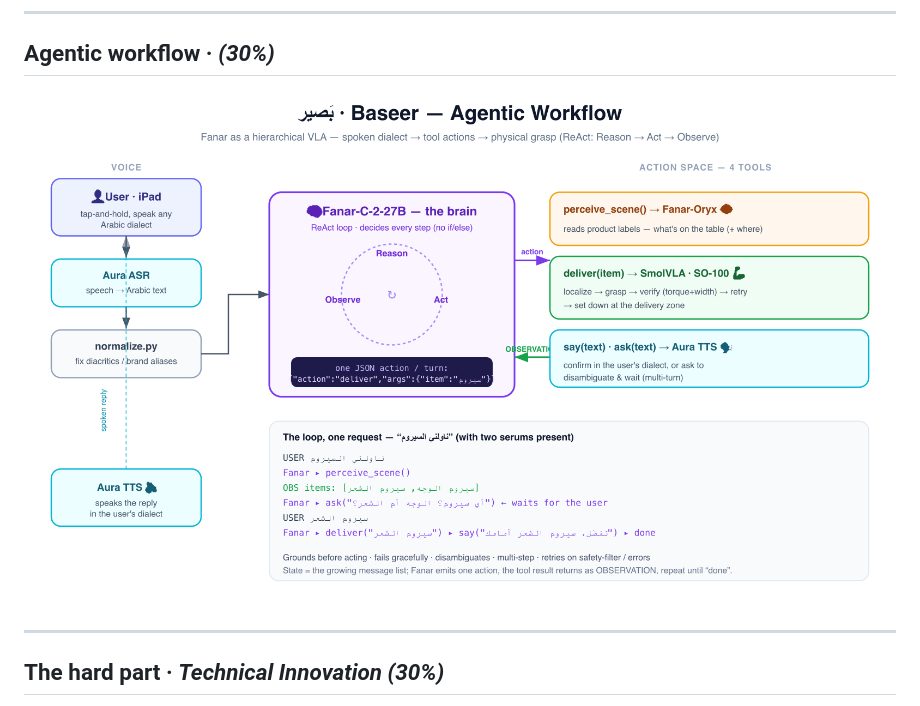
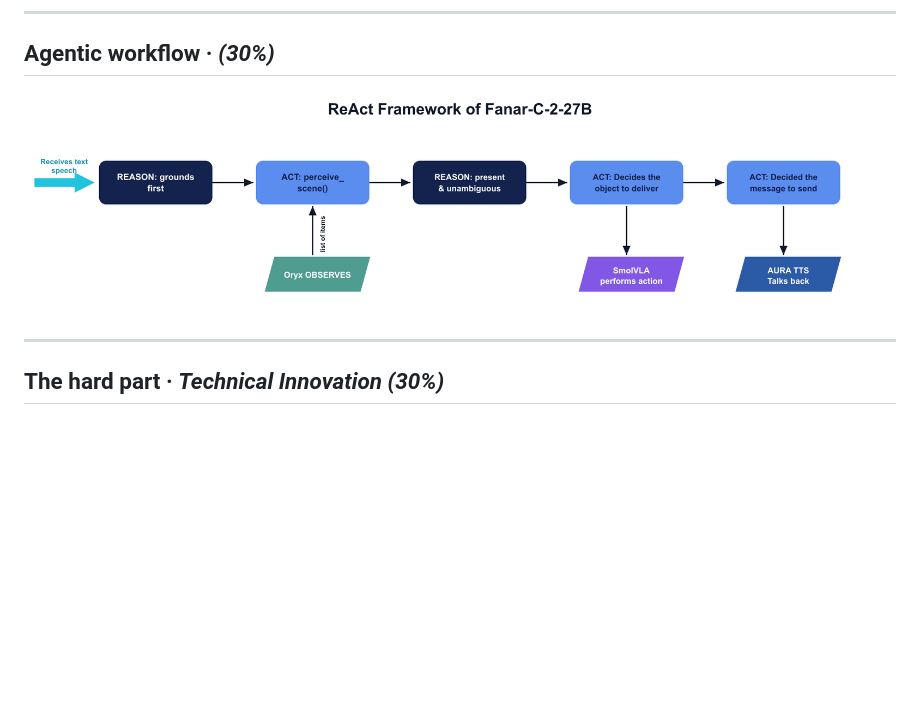
Before and after one commit to fatma936-sudo/baseer, a Markdown page: docs/slides.md, the part around the change. GitHub-like rendering; pictures changed too: docs/agentic_workflow.png (deleted), docs/react_framework.png (added); blank space fills up the shorter version.

```diff
--- a/docs/slides.md
+++ b/docs/slides.md
@@ -86,7 +86,7 @@ GitHub: github.com/fatma936-sudo/baseer · Page: fatma936-sudo.github.io/baseer
 
 ## Agentic workflow  ·  *(30%)*
 
-![w:1080](agentic_workflow.png)
+![w:1080](react_framework.png)
 
 <!-- ReAct loop: Fanar emits ONE JSON action per turn (native tool-calling didn't work → JSON state machine). Grounds before acting, disambiguates, fails gracefully, multi-step, retries. -->
 
```
Also changed, not shown: README.md (+3 -1 lines), 2 other files.
